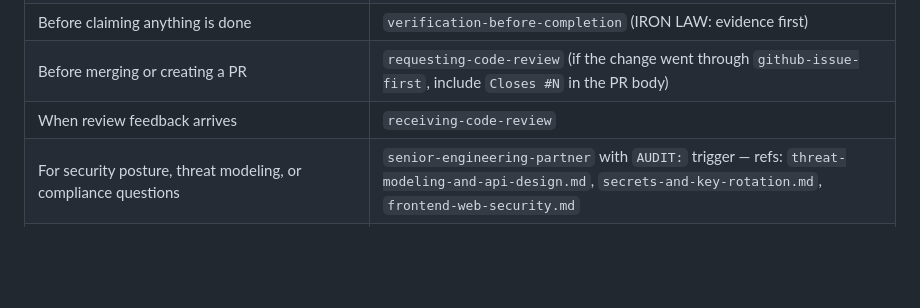
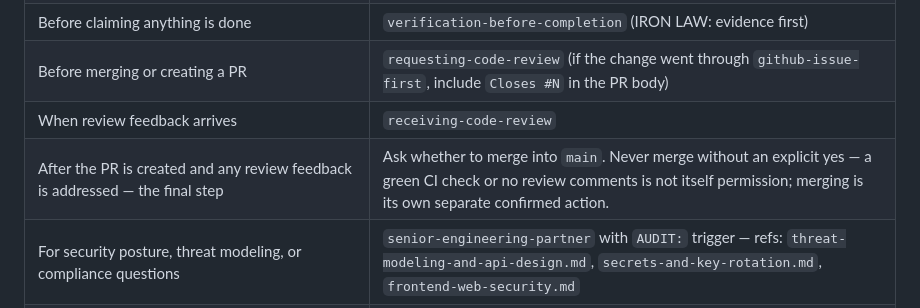
Before and after one commit to paulchangmckay/brain, a Markdown page: CLAUDE.md, the part around the change. Drawn GitHub-style; blank space fills up the shorter version.

Commit message:
docs: add ask-before-merge as the final pipeline step
Merge into main stays a deliberate, confirmed action, never automated —
the pipeline now ends by asking rather than stopping silently after PR
creation.

Co-Authored-By: Claude Sonnet 5 <noreply@anthropic.com>

```diff
--- a/CLAUDE.md
+++ b/CLAUDE.md
@@ -20,6 +20,7 @@
 | Before claiming anything is done | `verification-before-completion` (IRON LAW: evidence first) |
 | Before merging or creating a PR | `requesting-code-review` (if the change went through `github-issue-first`, include `Closes #N` in the PR body) |
 | When review feedback arrives | `receiving-code-review` |
+| After the PR is created and any review feedback is addressed — the final step | Ask whether to merge into `main`. Never merge without an explicit yes — a green CI check or no review comments is not itself permission; merging is its own separate confirmed action. |
 | For security posture, threat modeling, or compliance questions | `senior-engineering-partner` with `AUDIT:` trigger — refs: `threat-modeling-and-api-design.md`, `secrets-and-key-rotation.md`, `frontend-web-security.md` |
 | A plan or design has unresolved soft spots outside the brainstorming flow (e.g. a plan handed to you directly, not produced via brainstorming) | `grilling` (auto) or `/grill-me` (explicit) — one question at a time, each with a recommended answer, never a bulk list |
 | Designing/evaluating a module's interface, seam, or "is this deep enough" | `codebase-design` (vocabulary: interface/seam/adapter/deletion test), alongside `senior-engineering-partner` REVIEW:/EXPLAIN: modes |
```
